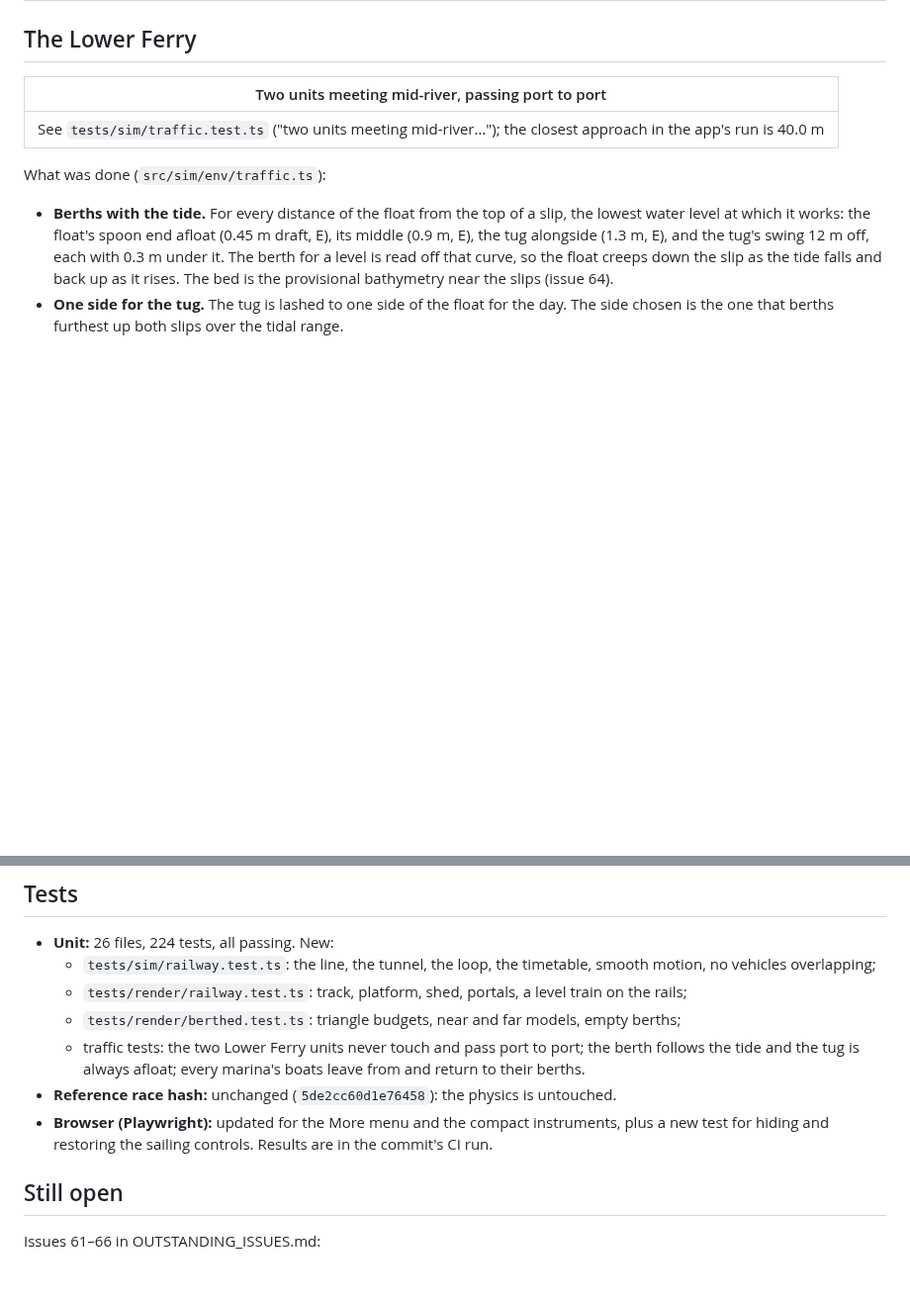
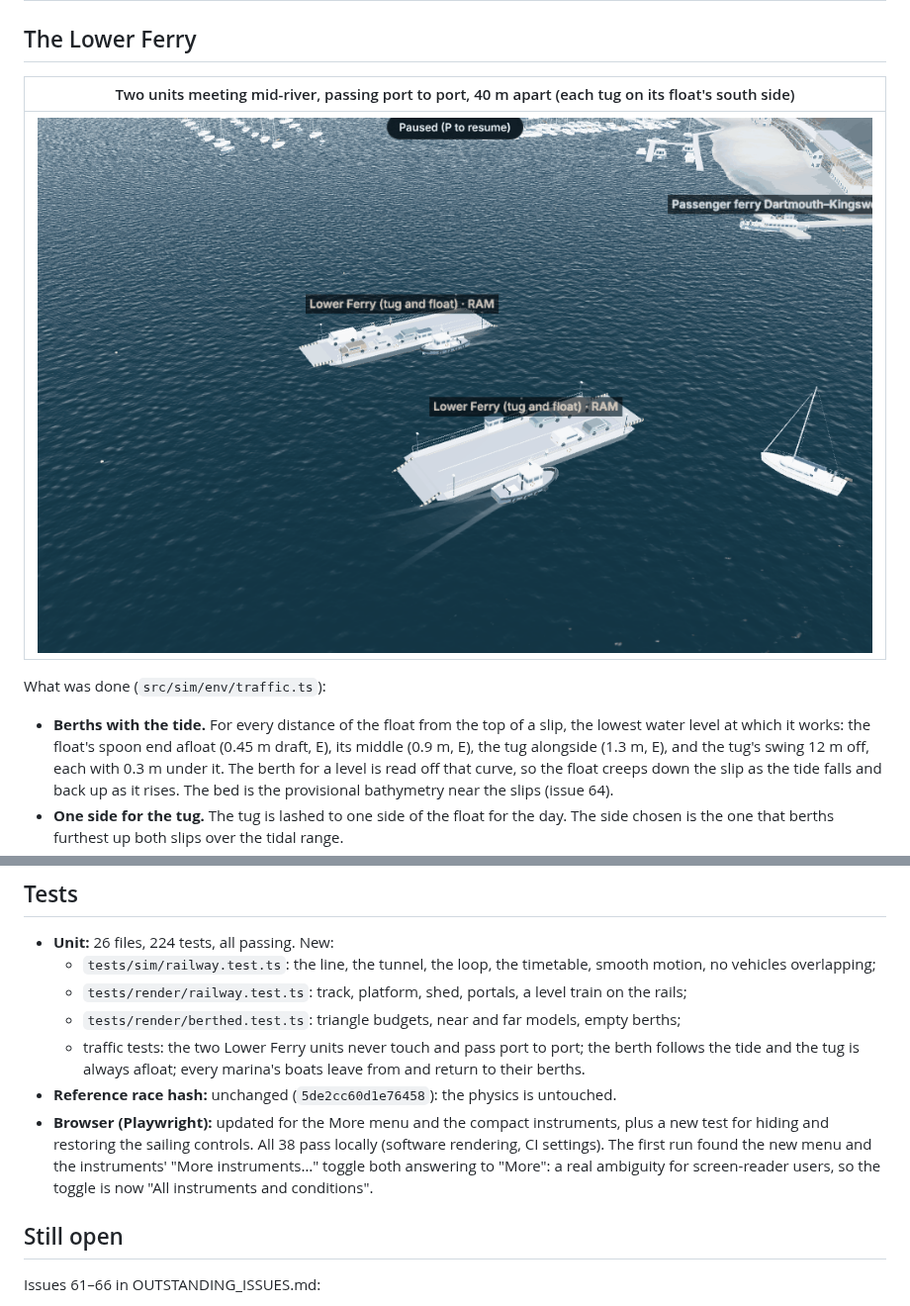
Before and after one commit to DrDK3/SailSim, a Markdown page: docs/HIFI3_REPORT.md, 2 parts joined by grey strips. Shown at 99% size. Drawn GitHub-style; pictures changed too: docs/img/round3-ferry-pass.png (added); blank space fills up the shorter version.

```diff
--- a/docs/HIFI3_REPORT.md
+++ b/docs/HIFI3_REPORT.md
@@ -19,9 +19,9 @@ Each point was reproduced first, then fixed. As before, anything not from a sour
 
 ## The Lower Ferry
 
-| Two units meeting mid-river, passing port to port |
+| Two units meeting mid-river, passing port to port, 40 m apart (each tug on its float's south side) |
 |---|
-| See `tests/sim/traffic.test.ts` ("two units meeting mid-river…"); the closest approach in the app's run is 40.0 m |
+| ![The two Lower Ferry units passing](img/round3-ferry-pass.png) |
 
 What was done (`src/sim/env/traffic.ts`):
 - **Berths with the tide.** For every distance of the float from the top of a slip, the lowest water level at which it works: the float's spoon end afloat (0.45 m draft, E), its middle (0.9 m, E), the tug alongside (1.3 m, E), and the tug's swing 12 m off, each with 0.3 m under it. The berth for a level is read off that curve, so the float creeps down the slip as the tide falls and back up as it rises. The bed is the provisional bathymetry near the slips (issue 64).
@@ -87,7 +87,7 @@ What changed and why: UX_REVIEW.md, "Redesign: less clutter". In short:
   - `tests/render/berthed.test.ts`: triangle budgets, near and far models, empty berths;
   - traffic tests: the two Lower Ferry units never touch and pass port to port; the berth follows the tide and the tug is always afloat; every marina's boats leave from and return to their berths.
 - **Reference race hash:** unchanged (`5de2cc60d1e76458`): the physics is untouched.
-- **Browser (Playwright):** updated for the More menu and the compact instruments, plus a new test for hiding and restoring the sailing controls. Results are in the commit's CI run.
+- **Browser (Playwright):** updated for the More menu and the compact instruments, plus a new test for hiding and restoring the sailing controls. All 38 pass locally (software rendering, CI settings). The first run found the new menu and the instruments' "More instruments…" toggle both answering to "More": a real ambiguity for screen-reader users, so the toggle is now "All instruments and conditions".
 
 ## Still open
 
```
Also changed, not shown: README.md (+1 -1 lines), docs/UX_REVIEW.md (+2 -2 lines), 8 other files.
